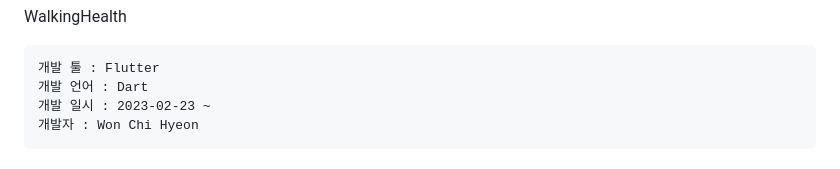
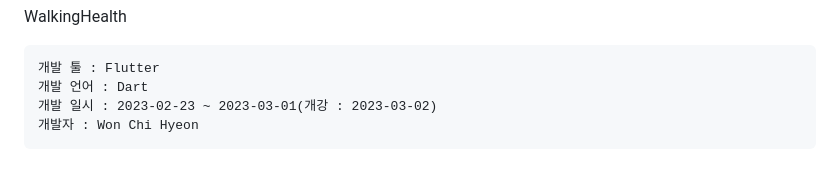
Before and after one commit to chihyeonwon/pedometer, a Markdown page: README.md, the part around one of its changes. Drawn GitHub-style.

````diff
--- a/README.md
+++ b/README.md
@@ -2,6 +2,6 @@ WalkingHealth
 ```
 개발 툴 : Flutter
 개발 언어 : Dart
-개발 일시 : 2023-02-23 ~
+개발 일시 : 2023-02-23 ~ 2023-03-01(개강 : 2023-03-02)
 개발자 : Won Chi Hyeon
 ```
````
Also changed, not shown: other parts of README.md (+14 -0 lines).
